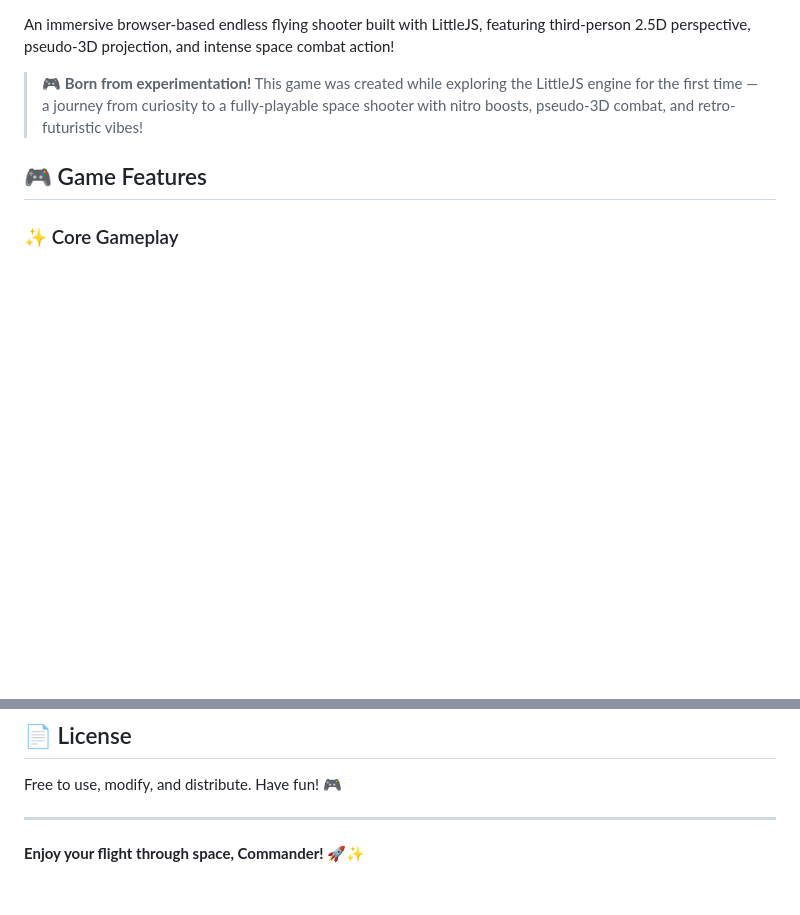
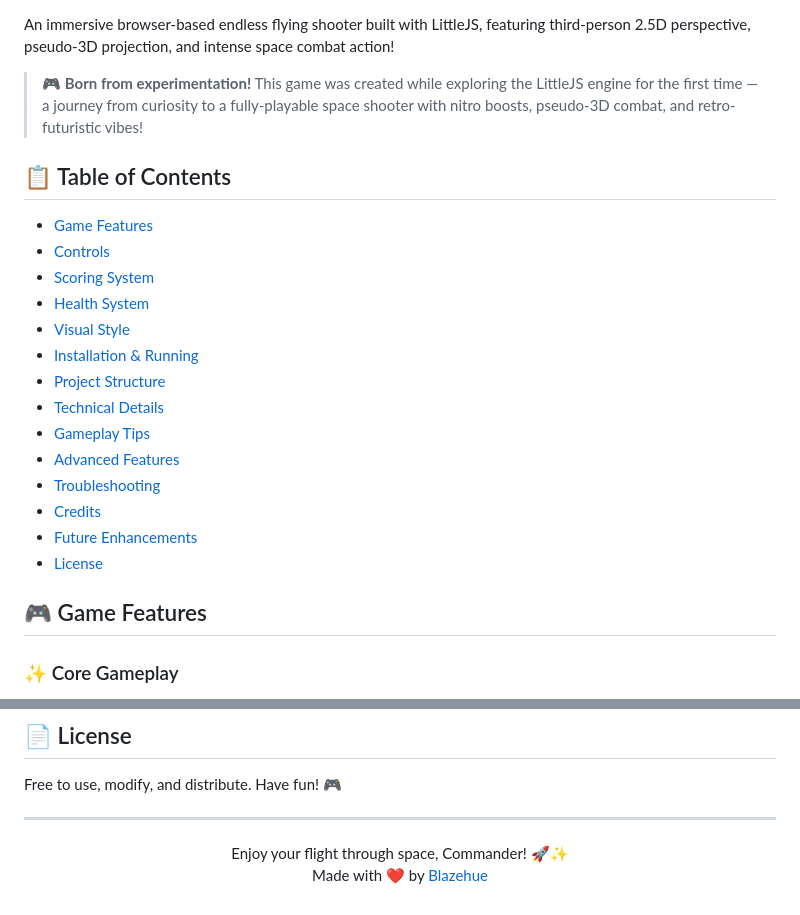
Before and after one commit to Blazehue/HEZER, a Markdown page: README.md, 2 parts joined by grey strips. Rendered like a GitHub page; blank space fills up the shorter version.

Commit message:
docs: refined README and removed redundant files

```diff
--- a/README.md
+++ b/README.md
@@ -3,6 +6,23 @@
 An immersive browser-based endless flying shooter built with LittleJS, featuring third-person 2.5D perspective, pseudo-3D projection, and intense space combat action!
 
 > 🎮 **Born from experimentation!** This game was created while exploring the LittleJS engine for the first time — a journey from curiosity to a fully-playable space shooter with nitro boosts, pseudo-3D combat, and retro-futuristic vibes!
+
+## 📋 Table of Contents
+
+- [Game Features](#-game-features)
+- [Controls](#-controls)
+- [Scoring System](#-scoring-system)
+- [Health System](#-health-system)
+- [Visual Style](#-visual-style)
+- [Installation & Running](#-installation--running)
+- [Project Structure](#-project-structure)
+- [Technical Details](#-technical-details)
+- [Gameplay Tips](#-gameplay-tips)
+- [Advanced Features](#-advanced-features)
+- [Troubleshooting](#-troubleshooting)
+- [Credits](#-credits)
+- [Future Enhancements](#-future-enhancements)
+- [License](#-license)
 
 ## 🎮 Game Features
 
@@ -237,4 +257,7 @@ Free to use, modify, and distribute. Have fun! 🎮
 
 ---
 
-**Enjoy your flight through space, Commander! 🚀✨**
+<p align="center">
+  Enjoy your flight through space, Commander! 🚀✨<br>
+  Made with ❤️ by <a href="https://github.com/Blazehue">Blazehue</a>
+</p>
```
Also changed, not shown: other parts of README.md (+3 -0 lines).
